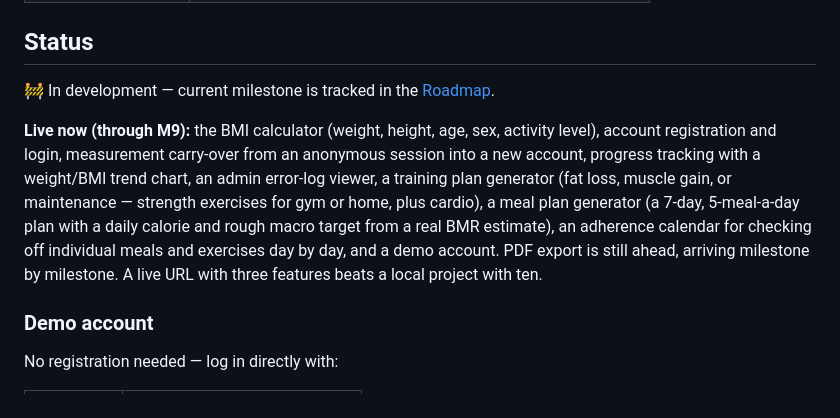
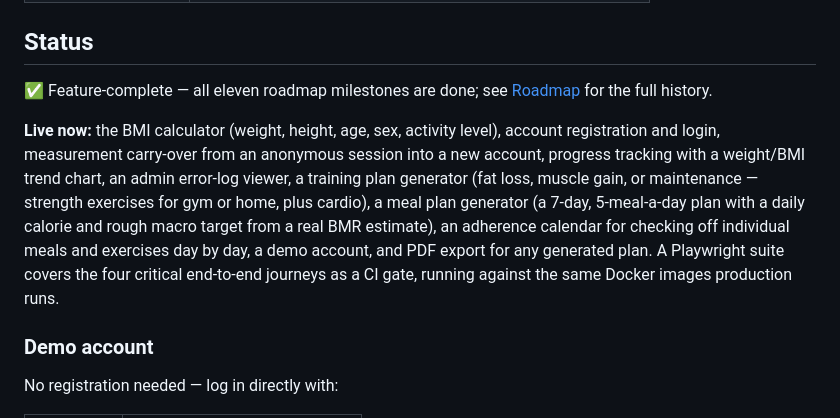
Before and after one commit to Zaitis/FitnessLab, a Markdown page: README.md, the part around the change printed below. Rendered like a GitHub page.

```diff
--- a/README.md
+++ b/README.md
@@ -135,18 +175,20 @@ docker compose up -d
 
 ## Status
 
-🚧 In development — current milestone is tracked in the [Roadmap](docs/ROADMAP.md).
+✅ Feature-complete — all eleven roadmap milestones are done; see
+[Roadmap](docs/ROADMAP.md) for the full history.
 
-**Live now (through M9):** the BMI calculator (weight, height, age, sex,
-activity level), account registration and login, measurement carry-over
-from an anonymous session into a new account, progress tracking with a
-weight/BMI trend chart, an admin error-log viewer, a training plan
-generator (fat loss, muscle gain, or maintenance — strength exercises for
-gym or home, plus cardio), a meal plan generator (a 7-day, 5-meal-a-day
-plan with a daily calorie and rough macro target from a real BMR estimate),
-an adherence calendar for checking off individual meals and exercises day
-by day, and a demo account. PDF export is still ahead, arriving milestone
-by milestone. A live URL with three features beats a local project with ten.
+**Live now:** the BMI calculator (weight, height, age, sex, activity
+level), account registration and login, measurement carry-over from an
+anonymous session into a new account, progress tracking with a weight/BMI
+trend chart, an admin error-log viewer, a training plan generator (fat
+loss, muscle gain, or maintenance — strength exercises for gym or home,
+plus cardio), a meal plan generator (a 7-day, 5-meal-a-day plan with a
+daily calorie and rough macro target from a real BMR estimate), an
+adherence calendar for checking off individual meals and exercises day by
+day, a demo account, and PDF export for any generated plan. A Playwright
+suite covers the four critical end-to-end journeys as a CI gate, running
+against the same Docker images production runs.
 
 ### Demo account
 
```
Also changed, not shown: other parts of README.md (+41 -1 lines), docs/ROADMAP.md (+4 -5 lines), docs/screenshots/adherence.png (added), docs/screenshots/landing.png (added), docs/screenshots/progress.png (added), docs/screenshots/training-plan.png (added).
